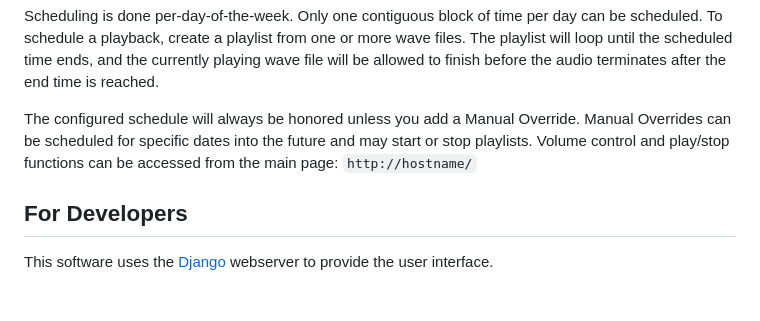
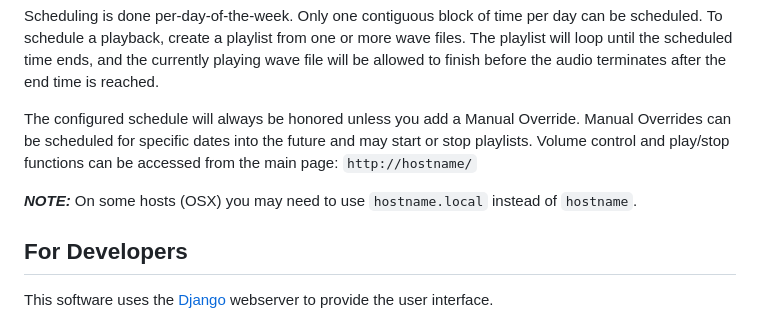
Before and after one commit to bckohan/etc_design_player, a Markdown page: README.md, the part around the change. Rendered like a GitHub page; blank space fills up the shorter version.

```diff
--- a/README.md
+++ b/README.md
@@ -73,6 +73,9 @@ Manual Overrides can be scheduled for specific dates into the future and may
 start or stop playlists. Volume control and play/stop functions can be accessed
 from the main page: `http://hostname/`
 
+**_NOTE:_**  On some hosts (OSX) you may need to use `hostname.local` instead of
+`hostname`.
+
 ## For Developers
 
 This software uses the [Django](https://www.djangoproject.com/) webserver to
```
